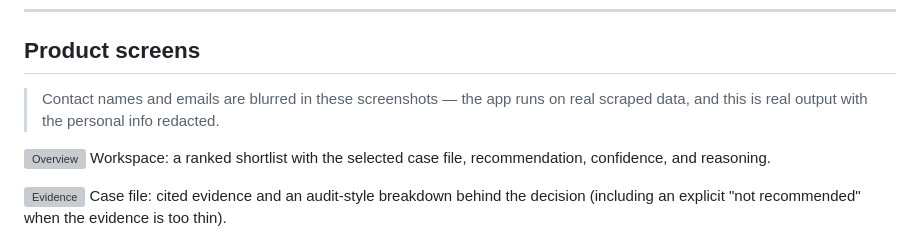
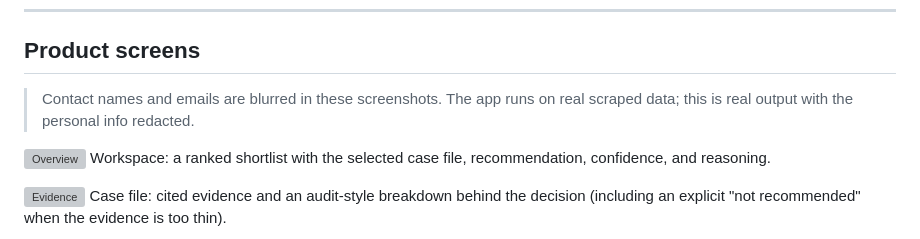
Before and after one commit to hxrish04/Evident, a Markdown page: README.md, the part around the change. GitHub-like rendering; grey boxes are pictures that could not be loaded.

Commit message:
Tidy screenshot note wording (no em-dash)
Co-Authored-By: Claude Opus 4.8 (1M context) <noreply@anthropic.com>

```diff
--- a/README.md
+++ b/README.md
@@ -145,8 +145,8 @@ Anthropic Claude · Server-Sent Events · Docker · AWS ECS/Fargate
 
 ## Product screens
 
-> Contact names and emails are blurred in these screenshots — the app runs on
-> real scraped data, and this is real output with the personal info redacted.
+> Contact names and emails are blurred in these screenshots. The app runs on
+> real scraped data; this is real output with the personal info redacted.
 
 ![Overview](docs/screenshots/01-overview.webp)
 Workspace: a ranked shortlist with the selected case file, recommendation, confidence, and reasoning.
```
